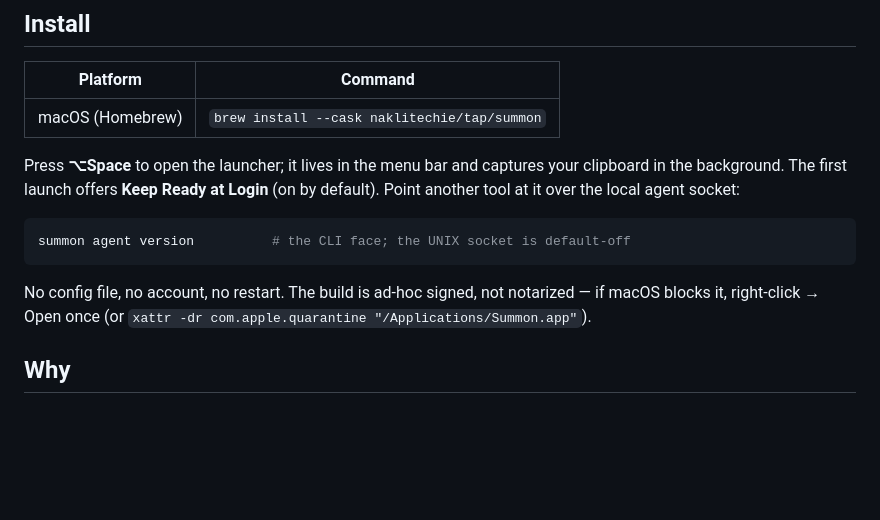
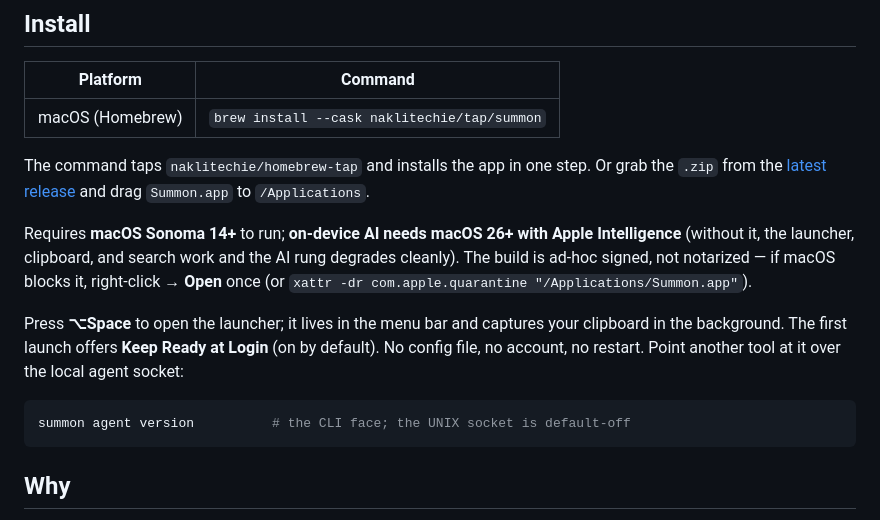
Before and after one commit to NakliTechie/summon, a Markdown page: README.md, the part around the change. Drawn GitHub-style; blank space fills up the shorter version.

Commit message:
docs(readme): complete Install — prerequisites (macOS 26 + Apple Intelligence for AI) and a download alternative
Co-Authored-By: Claude Opus 4.8 <noreply@anthropic.com>

````diff
--- a/README.md
+++ b/README.md
@@ -22,13 +22,15 @@ Summon apps, files, your clipboard, and answers — from one keystroke, on your
 |---|---|
 | macOS (Homebrew) | `brew install --cask naklitechie/tap/summon` |
 
-Press **⌥Space** to open the launcher; it lives in the menu bar and captures your clipboard in the background. The first launch offers **Keep Ready at Login** (on by default). Point another tool at it over the local agent socket:
+The command taps `naklitechie/homebrew-tap` and installs the app in one step. Or grab the `.zip` from the [latest release](https://github.com/NakliTechie/summon/releases/latest) and drag `Summon.app` to `/Applications`.
+
+Requires **macOS Sonoma 14+** to run; **on-device AI needs macOS 26+ with Apple Intelligence** (without it, the launcher, clipboard, and search work and the AI rung degrades cleanly). The build is ad-hoc signed, not notarized — if macOS blocks it, right-click → **Open** once (or `xattr -dr com.apple.quarantine "/Applications/Summon.app"`).
+
+Press **⌥Space** to open the launcher; it lives in the menu bar and captures your clipboard in the background. The first launch offers **Keep Ready at Login** (on by default). No config file, no account, no restart. Point another tool at it over the local agent socket:
 
 ```bash
 summon agent version          # the CLI face; the UNIX socket is default-off
 ```
-
-No config file, no account, no restart. The build is ad-hoc signed, not notarized — if macOS blocks it, right-click → Open once (or `xattr -dr com.apple.quarantine "/Applications/Summon.app"`).
 
 ## Why
 
````
